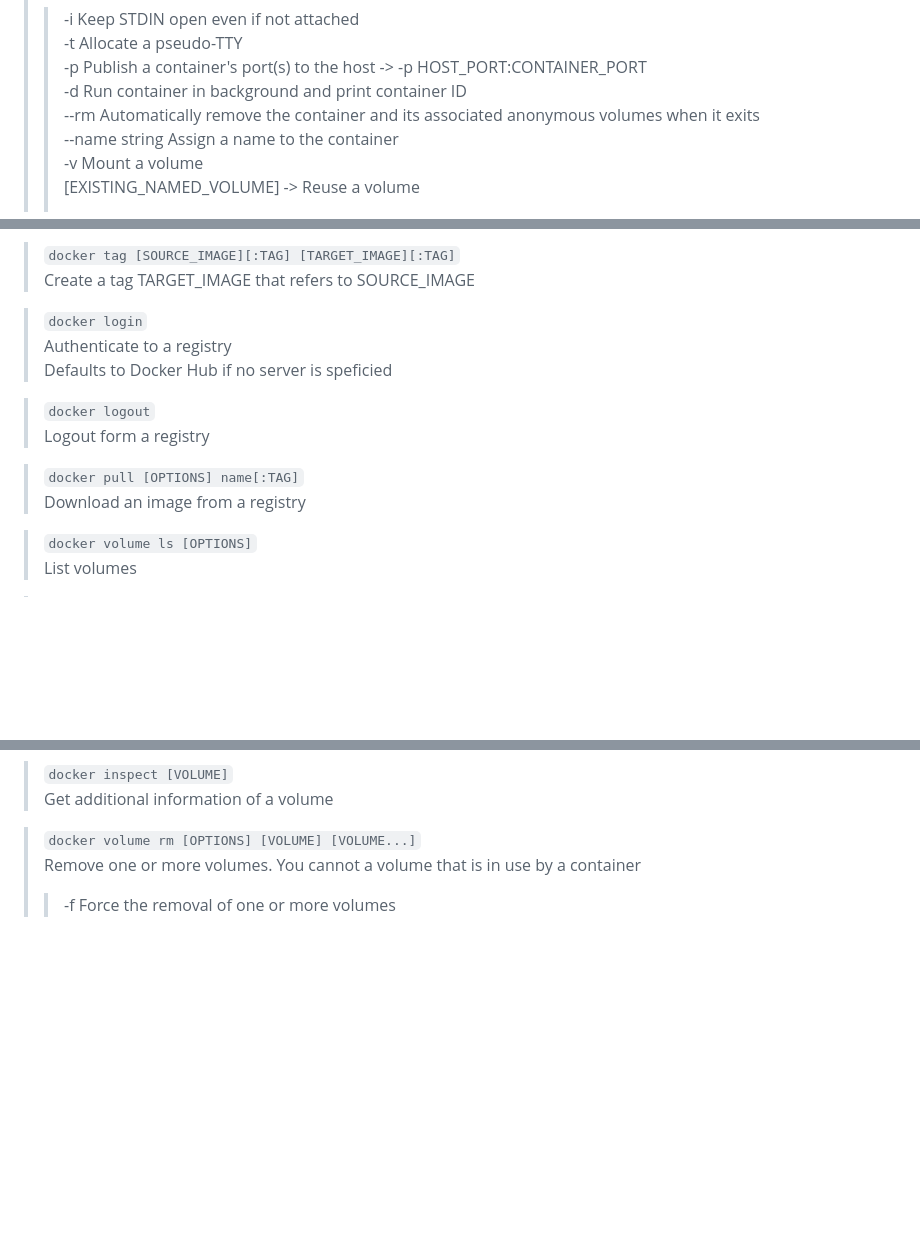
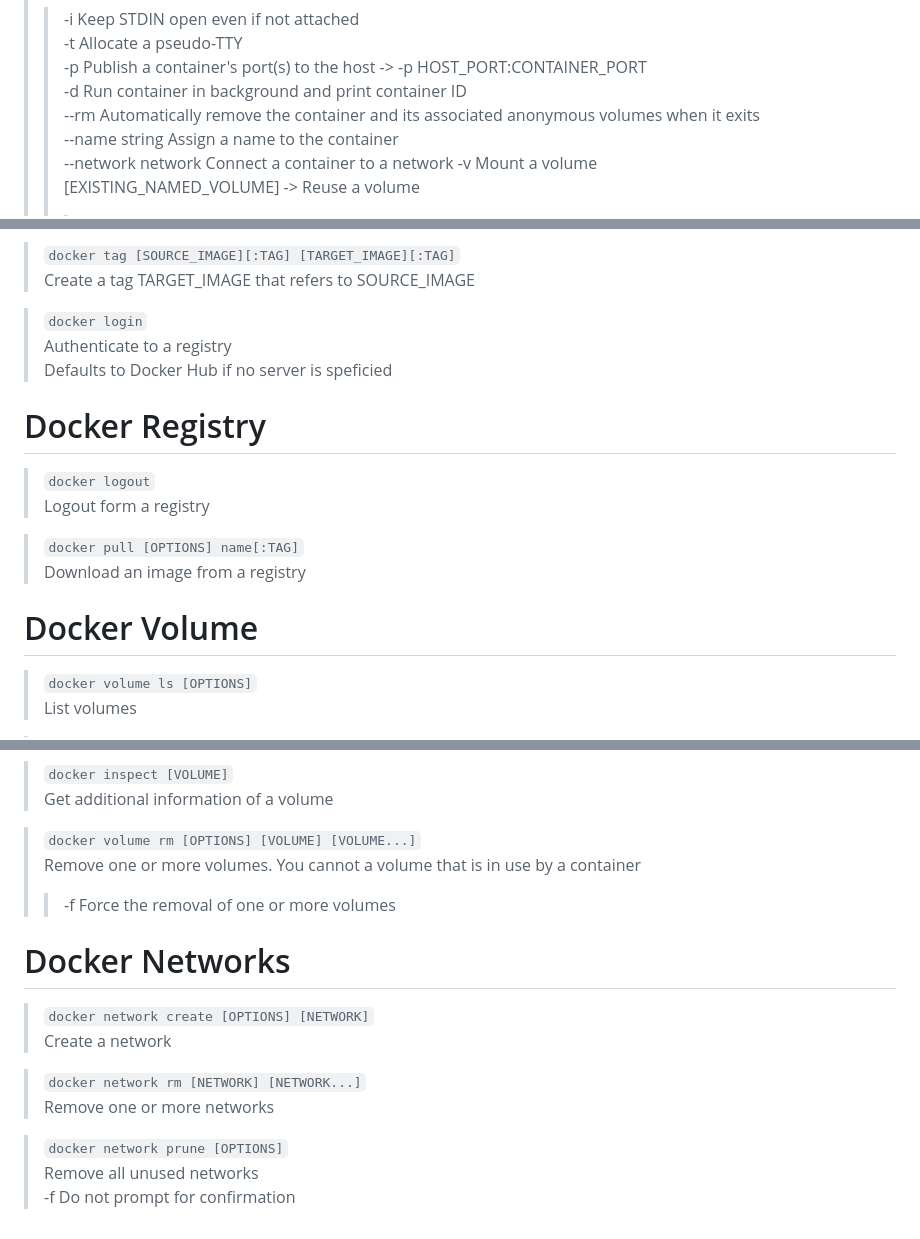
Before and after one commit to levi-alviter/DOCKER, a Markdown page: readme.md, 3 parts joined by grey strips. GitHub-like rendering; blank space fills up the shorter version.

Commit message:
Commands completed

```diff
--- a/readme.md
+++ b/readme.md
@@ -13,6 +13,7 @@ Repo with all the foundational knowledge of Docker and docker compose good pract
 >> -d Run container in background and print container ID
 >> --rm Automatically remove the container and its associated anonymous volumes when it exits
 >> --name string Assign a name to the container
+>> --network network Connect a container to a network
 >> -v Mount a volume
 >> [EXISTING_NAMED_VOLUME] -> Reuse a volume
 >>> [CONTAINER_TARGET_PATH] -> anonymous volume
@@ -69,11 +70,15 @@ Repo with all the foundational knowledge of Docker and docker compose good pract
 > Authenticate to a registry
 > Defaults to Docker Hub if no server is speficied
 
+# Docker Registry
+
 > `docker logout`
 > Logout form a registry
 
 > `docker pull [OPTIONS] name[:TAG]`
 > Download an image from a registry
+
+# Docker Volume
 
 > `docker volume ls [OPTIONS]`
 > List volumes
@@ -94,3 +99,15 @@ Repo with all the foundational knowledge of Docker and docker compose good pract
 > `docker volume rm [OPTIONS] [VOLUME] [VOLUME...]`
 > Remove one or more volumes. You cannot a volume that is in use by a container
 >> -f Force the removal of one or more volumes
+
+# Docker Networks
+
+> `docker network create [OPTIONS] [NETWORK]`
+> Create a network
+
+> `docker network rm [NETWORK] [NETWORK...]`
+> Remove one or more networks
+
+> `docker network prune [OPTIONS]`
+> Remove all unused networks
+> -f Do not prompt for confirmation
```
